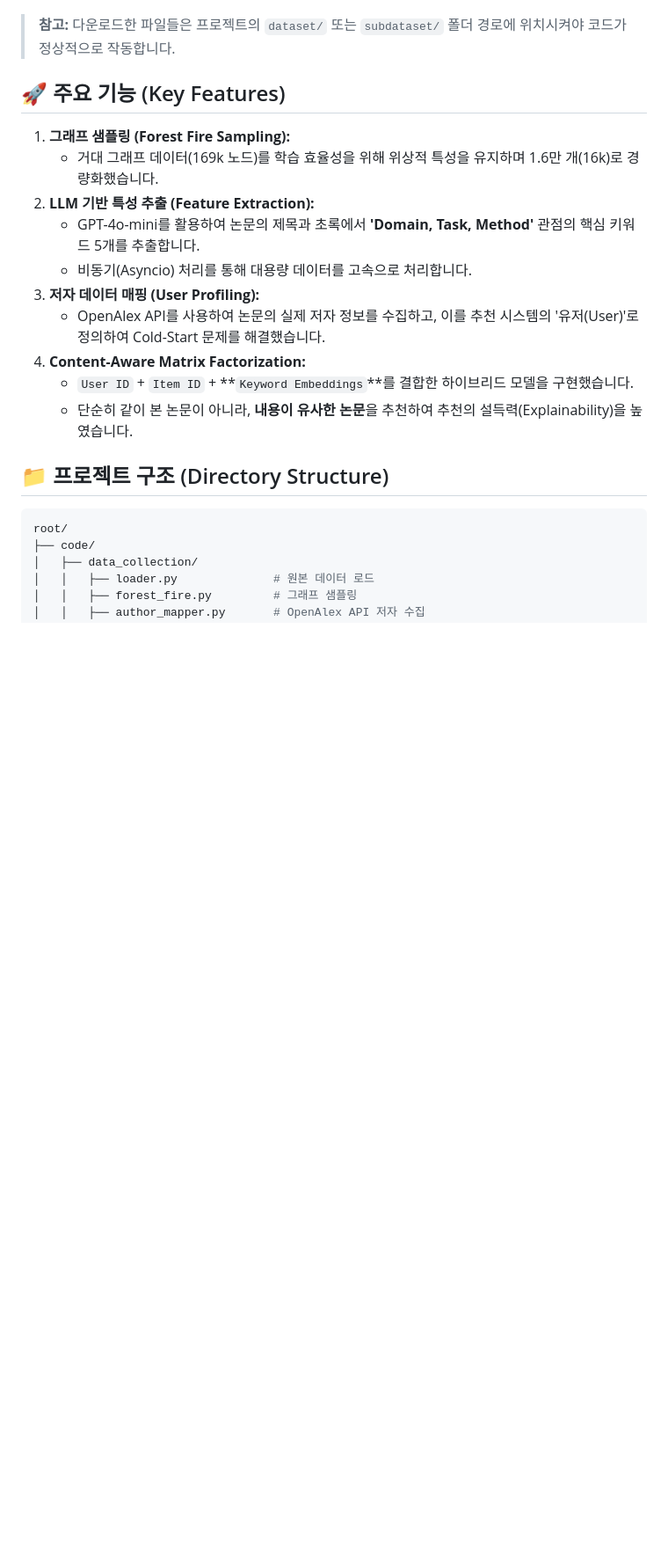
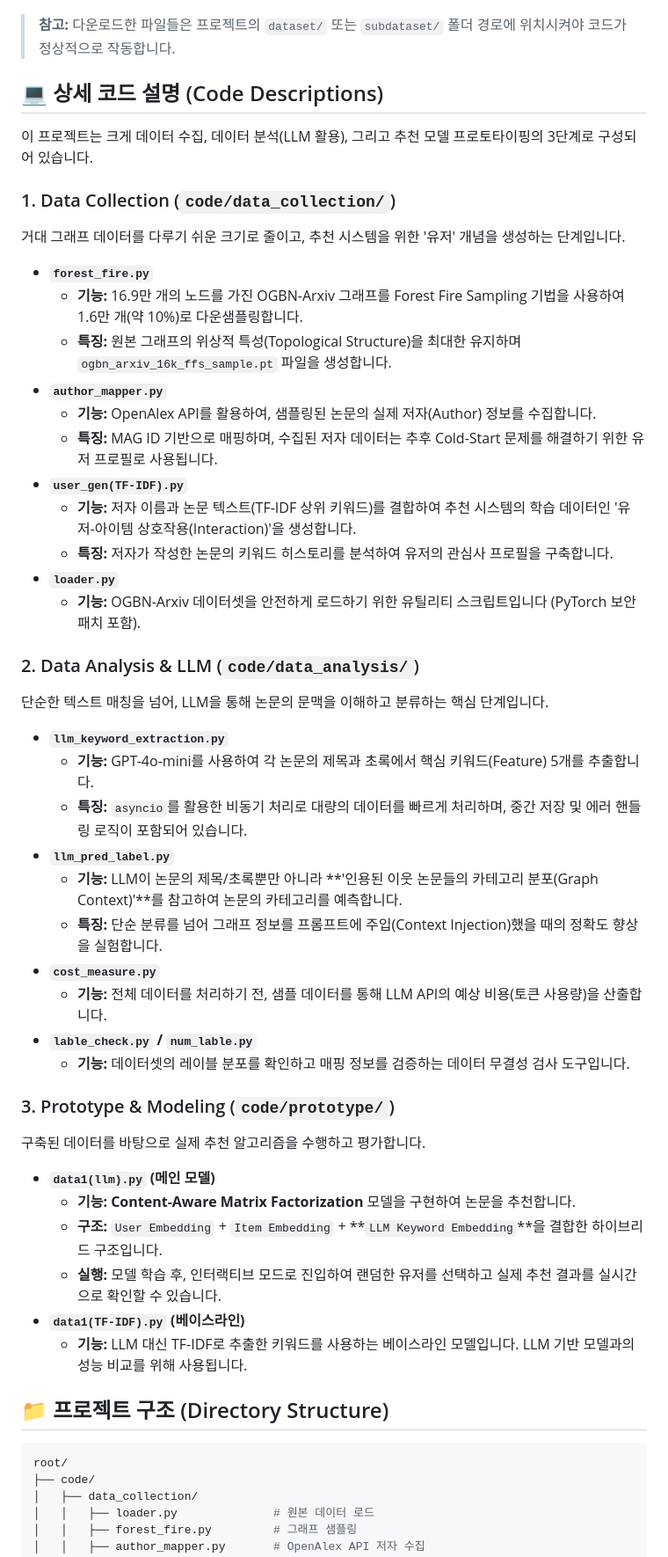
Before and after one commit to YHFTF/arxiv-conversational-recommender, a Markdown page: readme.md, the part around the change. Shown: that part at 88% size. Rendered like a GitHub page; blank space fills up the shorter version.

```diff
--- a/readme.md
+++ b/readme.md
@@ -12,18 +12,48 @@ OGBN-Arxiv 데이터셋을 기반으로 하며, 단순히 논문의 ID만 학습
 
 > **참고:** 다운로드한 파일들은 프로젝트의 `dataset/` 또는 `subdataset/` 폴더 경로에 위치시켜야 코드가 정상적으로 작동합니다.
 
-## 🚀 주요 기능 (Key Features)
+## 💻 상세 코드 설명 (Code Descriptions)
 
-1.  **그래프 샘플링 (Forest Fire Sampling):**
-      * 거대 그래프 데이터(169k 노드)를 학습 효율성을 위해 위상적 특성을 유지하며 1.6만 개(16k)로 경량화했습니다.
-2.  **LLM 기반 특성 추출 (Feature Extraction):**
-      * GPT-4o-mini를 활용하여 논문의 제목과 초록에서 **'Domain, Task, Method'** 관점의 핵심 키워드 5개를 추출합니다.
-      * 비동기(Asyncio) 처리를 통해 대용량 데이터를 고속으로 처리합니다.
-3.  **저자 데이터 매핑 (User Profiling):**
-      * OpenAlex API를 사용하여 논문의 실제 저자 정보를 수집하고, 이를 추천 시스템의 '유저(User)'로 정의하여 Cold-Start 문제를 해결했습니다.
-4.  **Content-Aware Matrix Factorization:**
-      * `User ID` + `Item ID` + \*\*`Keyword Embeddings`\*\*를 결합한 하이브리드 모델을 구현했습니다.
-      * 단순히 같이 본 논문이 아니라, **내용이 유사한 논문**을 추천하여 추천의 설득력(Explainability)을 높였습니다.
+이 프로젝트는 크게 데이터 수집, 데이터 분석(LLM 활용), 그리고 추천 모델 프로토타이핑의 3단계로 구성되어 있습니다.
+
+### 1. Data Collection (`code/data_collection/`)
+거대 그래프 데이터를 다루기 쉬운 크기로 줄이고, 추천 시스템을 위한 '유저' 개념을 생성하는 단계입니다.
+
+* **`forest_fire.py`**
+    * **기능:** 16.9만 개의 노드를 가진 OGBN-Arxiv 그래프를 Forest Fire Sampling 기법을 사용하여 1.6만 개(약 10%)로 다운샘플링합니다.
+    * **특징:** 원본 그래프의 위상적 특성(Topological Structure)을 최대한 유지하며 `ogbn_arxiv_16k_ffs_sample.pt` 파일을 생성합니다.
+* **`author_mapper.py`**
+    * **기능:** OpenAlex API를 활용하여, 샘플링된 논문의 실제 저자(Author) 정보를 수집합니다.
+    * **특징:** MAG ID 기반으로 매핑하며, 수집된 저자 데이터는 추후 Cold-Start 문제를 해결하기 위한 유저 프로필로 사용됩니다.
+* **`user_gen(TF-IDF).py`**
+    * **기능:** 저자 이름과 논문 텍스트(TF-IDF 상위 키워드)를 결합하여 추천 시스템의 학습 데이터인 '유저-아이템 상호작용(Interaction)'을 생성합니다.
+    * **특징:** 저자가 작성한 논문의 키워드 히스토리를 분석하여 유저의 관심사 프로필을 구축합니다.
+* **`loader.py`**
+    * **기능:** OGBN-Arxiv 데이터셋을 안전하게 로드하기 위한 유틸리티 스크립트입니다 (PyTorch 보안 패치 포함).
+
+### 2. Data Analysis & LLM (`code/data_analysis/`)
+단순한 텍스트 매칭을 넘어, LLM을 통해 논문의 문맥을 이해하고 분류하는 핵심 단계입니다.
+
+* **`llm_keyword_extraction.py`**
+    * **기능:** GPT-4o-mini를 사용하여 각 논문의 제목과 초록에서 핵심 키워드(Feature) 5개를 추출합니다.
+    * **특징:** `asyncio`를 활용한 비동기 처리로 대량의 데이터를 빠르게 처리하며, 중간 저장 및 에러 핸들링 로직이 포함되어 있습니다.
+* **`llm_pred_label.py`**
+    * **기능:** LLM이 논문의 제목/초록뿐만 아니라 **'인용된 이웃 논문들의 카테고리 분포(Graph Context)'**를 참고하여 논문의 카테고리를 예측합니다.
+    * **특징:** 단순 분류를 넘어 그래프 정보를 프롬프트에 주입(Context Injection)했을 때의 정확도 향상을 실험합니다.
+* **`cost_measure.py`**
+    * **기능:** 전체 데이터를 처리하기 전, 샘플 데이터를 통해 LLM API의 예상 비용(토큰 사용량)을 산출합니다.
+* **`lable_check.py` / `num_lable.py`**
+    * **기능:** 데이터셋의 레이블 분포를 확인하고 매핑 정보를 검증하는 데이터 무결성 검사 도구입니다.
+
+### 3. Prototype & Modeling (`code/prototype/`)
+구축된 데이터를 바탕으로 실제 추천 알고리즘을 수행하고 평가합니다.
+
+* **`data1(llm).py` (메인 모델)**
+    * **기능:** **Content-Aware Matrix Factorization** 모델을 구현하여 논문을 추천합니다.
+    * **구조:** `User Embedding` + `Item Embedding` + **`LLM Keyword Embedding`**을 결합한 하이브리드 구조입니다.
+    * **실행:** 모델 학습 후, 인터랙티브 모드로 진입하여 랜덤한 유저를 선택하고 실제 추천 결과를 실시간으로 확인할 수 있습니다.
+* **`data1(TF-IDF).py` (베이스라인)**
+    * **기능:** LLM 대신 TF-IDF로 추출한 키워드를 사용하는 베이스라인 모델입니다. LLM 기반 모델과의 성능 비교를 위해 사용됩니다.
 
 ## 📁 프로젝트 구조 (Directory Structure)
 
```
